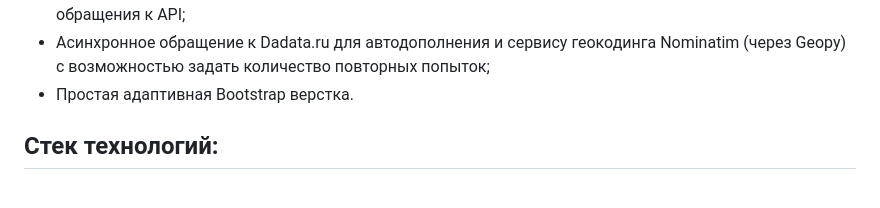
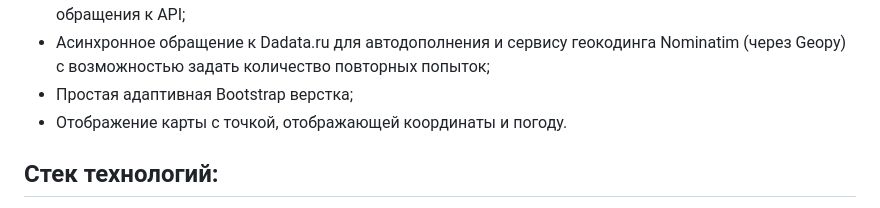
Before and after one commit to trsv-dev/simple_weather_forecast, a Markdown page: README.md, the part around one of its changes. Drawn GitHub-style.

```diff
--- a/README.md
+++ b/README.md
@@ -43,7 +43,8 @@
 посредством обращения к API;
 - Асинхронное обращение к Dadata.ru для автодополнения и сервису геокодинга
 Nominatim (через Geopy) с возможностью задать количество повторных попыток;
-- Простая адаптивная Bootstrap верстка.
+- Простая адаптивная Bootstrap верстка;
+- Отображение карты с точкой, отображающей координаты и погоду.
 
 ## Стек технологий:
 * Python==3.12
```
Also changed, not shown: other parts of README.md (+20 -0 lines), screenshot_2.png, 5 other files.
